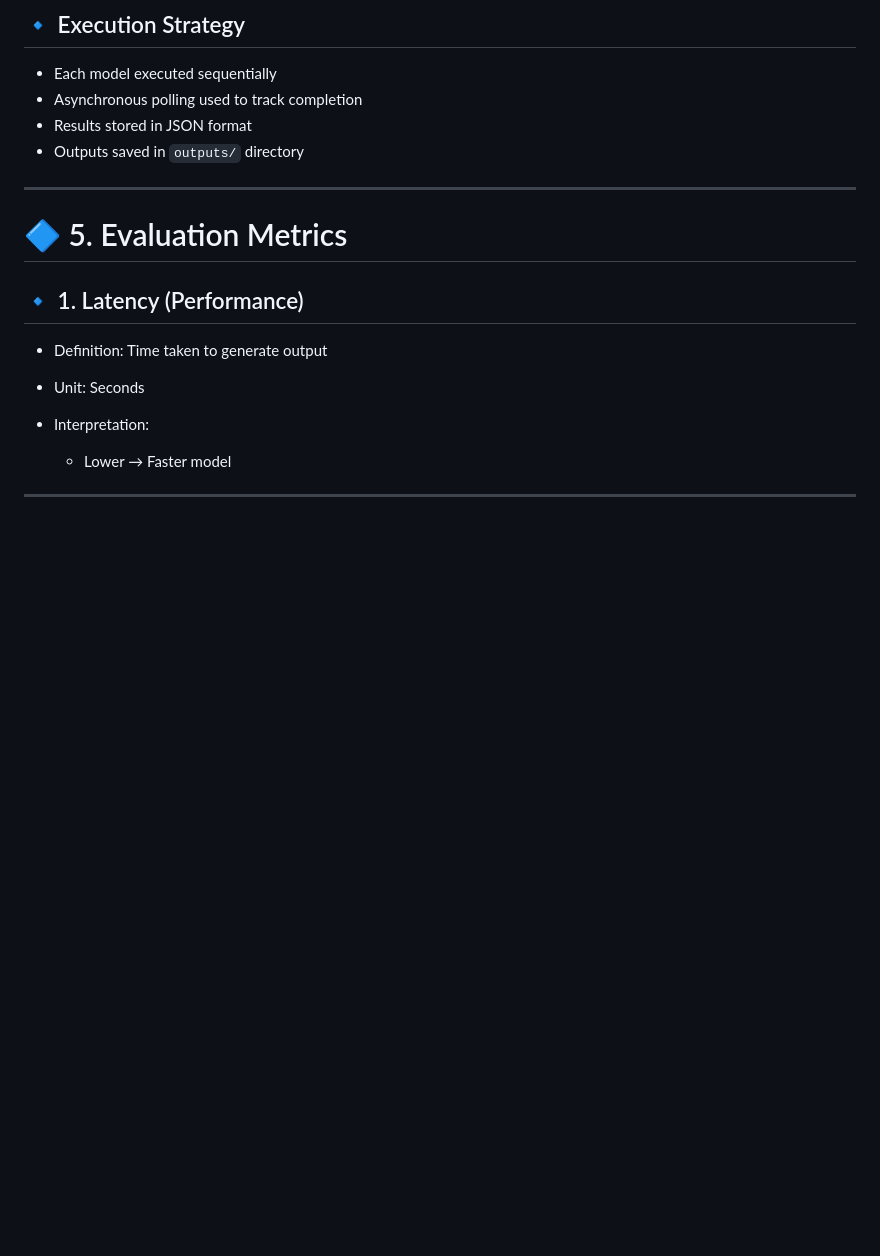
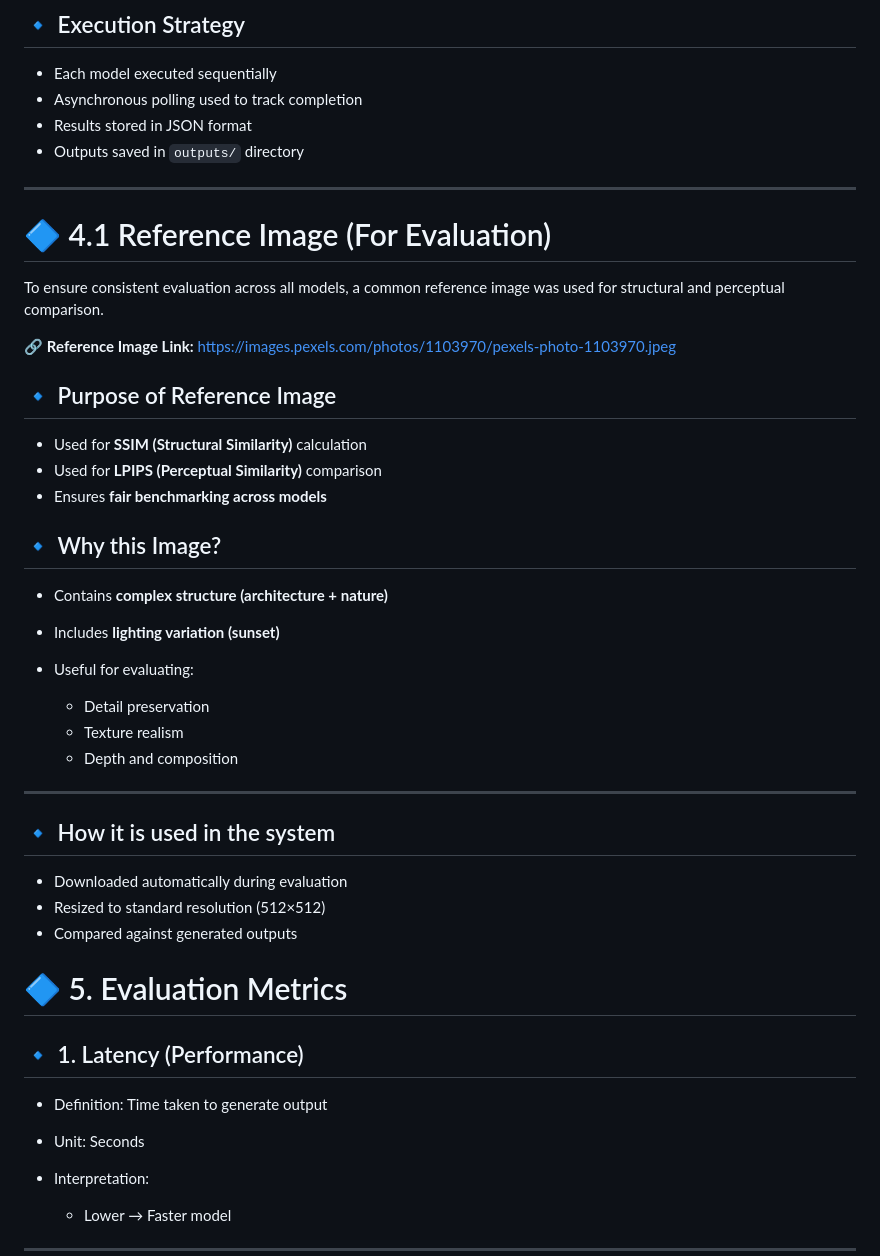
Before and after one commit to kananpandit02/image-video-HIGGSFIELD, a Markdown page: README.md, the part around one of its changes. Rendered like a GitHub page; blank space fills up the shorter version.

```diff
--- a/README.md
+++ b/README.md
@@ -168,6 +168,38 @@ The clouds move slowly across the sunset sky
 * Outputs saved in `outputs/` directory
 
 ---
+# 🔷 4.1 Reference Image (For Evaluation)
+
+To ensure consistent evaluation across all models, a common reference image was used for structural and perceptual comparison.
+
+🔗 **Reference Image Link:**
+https://images.pexels.com/photos/1103970/pexels-photo-1103970.jpeg
+
+## 🔹 Purpose of Reference Image
+
+* Used for **SSIM (Structural Similarity)** calculation
+* Used for **LPIPS (Perceptual Similarity)** comparison
+* Ensures **fair benchmarking across models**
+
+## 🔹 Why this Image?
+
+* Contains **complex structure (architecture + nature)**
+* Includes **lighting variation (sunset)**
+* Useful for evaluating:
+
+  * Detail preservation
+  * Texture realism
+  * Depth and composition
+
+---
+
+## 🔹 How it is used in the system
+
+* Downloaded automatically during evaluation
+* Resized to standard resolution (512×512)
+* Compared against generated outputs
+
+
 
 # 🔷 5. Evaluation Metrics
 
```
Also changed, not shown: other parts of README.md (+1 -0 lines).
